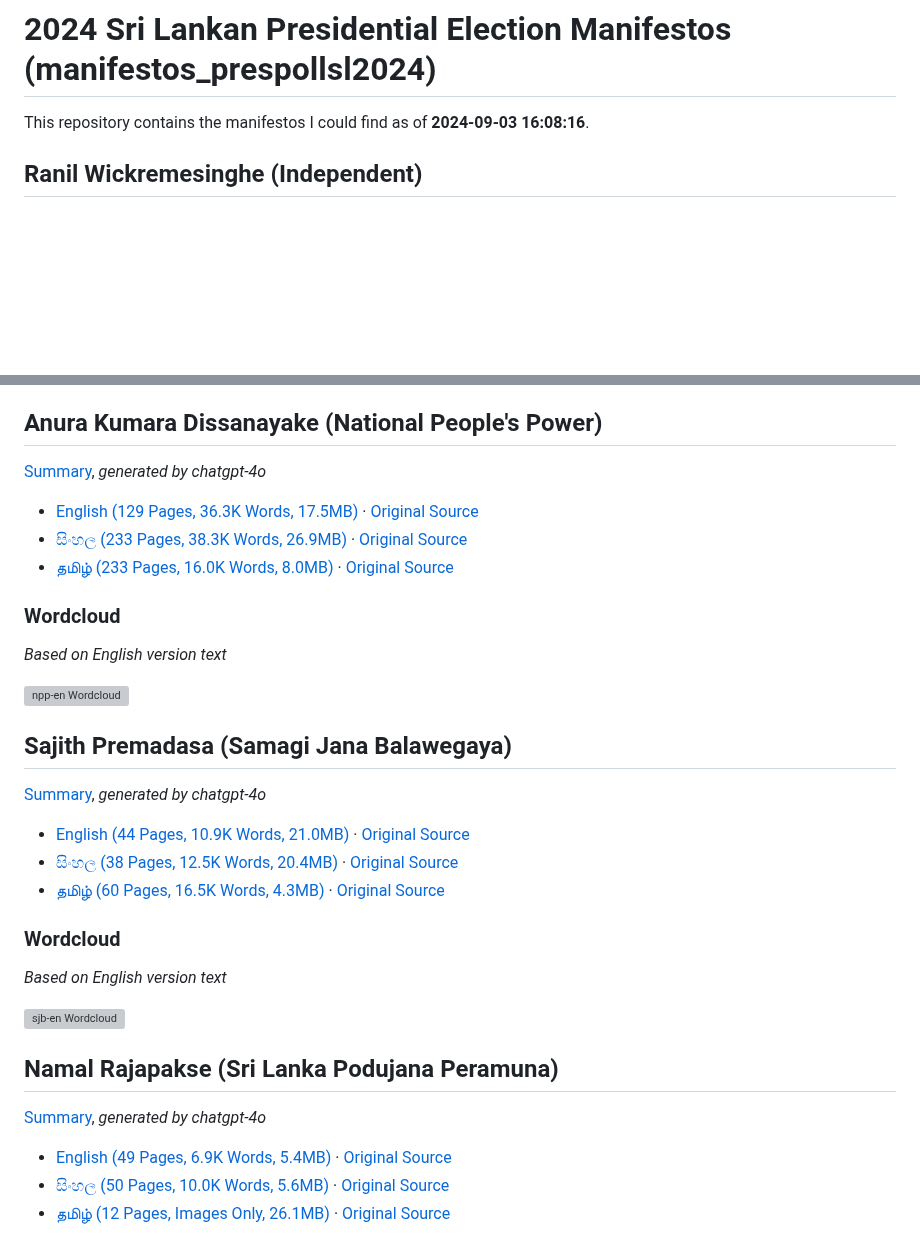
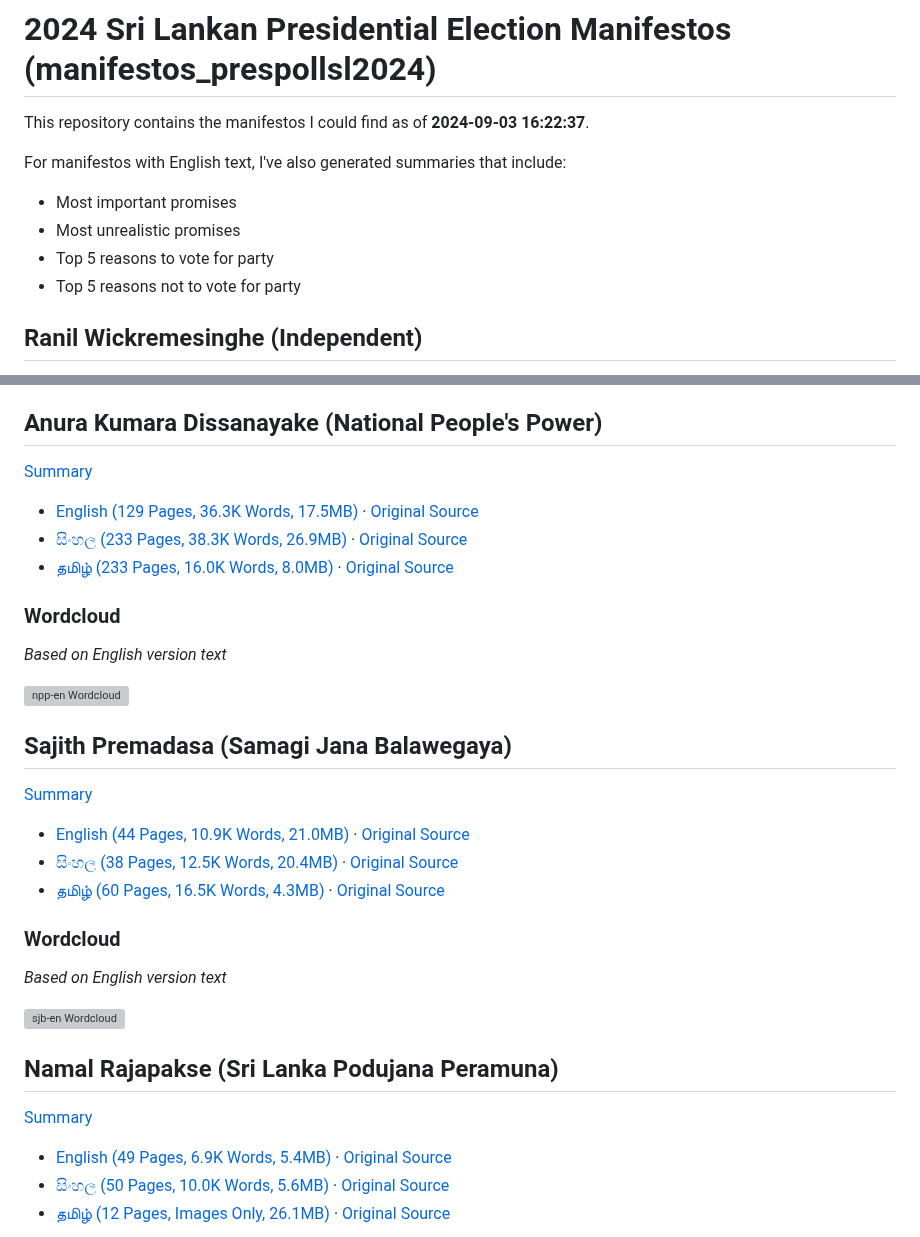
Before and after one commit to nuuuwan/manifestos_prespollsl2024, a Markdown page: README.md, 2 parts joined by grey strips. Rendered like a GitHub page; blank space fills up the shorter version; grey boxes are pictures that could not be loaded.

```diff
--- a/README.md
+++ b/README.md
@@ -1,6 +1,13 @@
 # 2024 Sri Lankan Presidential Election Manifestos (manifestos_prespollsl2024)
 
-This repository contains the manifestos I could find as of **2024-09-03 16:08:16**.
+This repository contains the manifestos I could find as of **2024-09-03 16:22:37**.
+
+For manifestos with English text, I've also generated summaries that include:
+* Most important promises
+* Most unrealistic promises
+* Top 5 reasons to vote for party
+* Top 5 reasons not to vote for party
+
 
 ## Ranil Wickremesinghe (Independent)
 
@@ -15,7 +22,7 @@ This repository contains the manifestos I could find as of **2024-09-03 16:08:16
 ## Anura Kumara Dissanayake (National People's Power)
 
 
-[Summary](data/summary/npp-en.md), *generated by chatgpt-4o*
+[Summary](data/summary/npp-en.md)
 
 * [English (129 Pages, 36.3K Words, 17.5MB)](https://raw.githubusercontent.com/nuuuwan/manifestos_prespollsl2024/main/data/pdf/npp-en.pdf) · [Original Source](https://www.npp.lk/up/policies/en/npppolicystatement.pdf)
 * [සිංහල (233 Pages, 38.3K Words, 26.9MB)](https://raw.githubusercontent.com/nuuuwan/manifestos_prespollsl2024/main/data/pdf/npp-si.pdf) · [Original Source](https://www.npp.lk/up/policies/si/npppolicystatement.pdf)
@@ -30,7 +37,7 @@ This repository contains the manifestos I could find as of **2024-09-03 16:08:16
 ## Sajith Premadasa (Samagi Jana Balawegaya)
 
 
-[Summary](data/summary/sjb-en.md), *generated by chatgpt-4o*
+[Summary](data/summary/sjb-en.md)
 
 * [English (44 Pages, 10.9K Words, 21.0MB)](https://raw.githubusercontent.com/nuuuwan/manifestos_prespollsl2024/main/data/pdf/sjb-en.pdf) · [Original Source](https://cdn.prod.website-files.com/667c056ef89cca890b53adad/66d32e4698e32d285739c6ac_SajithPremadasa_policy-manifesto-english-compressed.pdf)
 * [සිංහල (38 Pages, 12.5K Words, 20.4MB)](https://raw.githubusercontent.com/nuuuwan/manifestos_prespollsl2024/main/data/pdf/sjb-si.pdf) · [Original Source](https://cdn.prod.website-files.com/667c056ef89cca890b53adad/66d32ef6a457cbb2fd19ac73_SajithPremadasa_policy-manifesto-sinhala-compressed.pdf)
@@ -45,7 +52,7 @@ This repository contains the manifestos I could find as of **2024-09-03 16:08:16
 ## Namal Rajapakse (Sri Lanka Podujana Peramuna)
 
 
-[Summary](data/summary/slpp-en.md), *generated by chatgpt-4o*
+[Summary](data/summary/slpp-en.md)
 
 * [English (49 Pages, 6.9K Words, 5.4MB)](https://raw.githubusercontent.com/nuuuwan/manifestos_prespollsl2024/main/data/pdf/slpp-en.pdf) · [Original Source](https://www.nr.lk/pdf/NAMAL_VISION%202025-2035%20%20(En)%20.pdf)
 * [සිංහල (50 Pages, 10.0K Words, 5.6MB)](https://raw.githubusercontent.com/nuuuwan/manifestos_prespollsl2024/main/data/pdf/slpp-si.pdf) · [Original Source](https://www.nr.lk/pdf/NR2024_MANIFESTO_SINHALA_PRESSQ.pdf)
```
